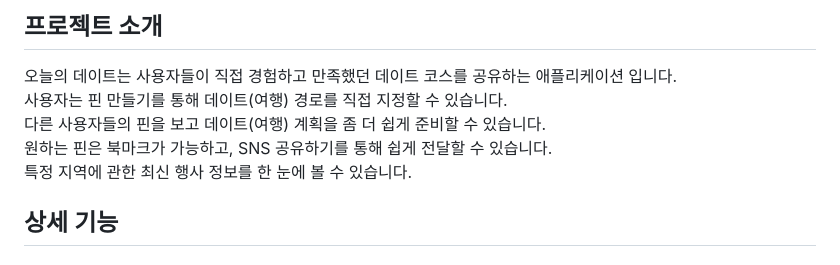
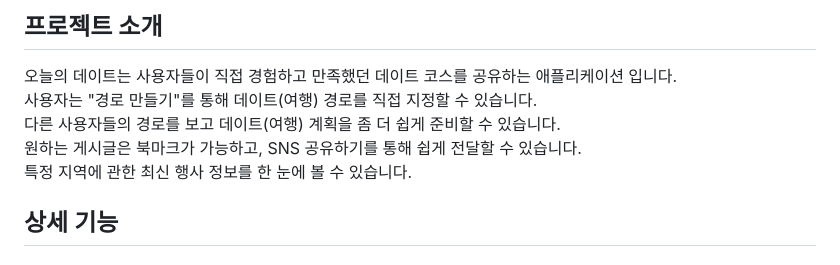
Before and after one commit to chicken-tender/Todaysdate, a Markdown page: README.md, the part around the change printed below. GitHub-like rendering.

Commit message:
:pencil2: 오타 수정

```diff
--- a/README.md
+++ b/README.md
@@ -24,9 +24,9 @@
 ## 프로젝트 소개
 
 오늘의 데이트는 사용자들이 직접 경험하고 만족했던 데이트 코스를 공유하는 애플리케이션 입니다.<br>
-사용자는 핀 만들기를 통해 데이트(여행) 경로를 직접 지정할 수 있습니다.<br>
-다른 사용자들의 핀을 보고 데이트(여행) 계획을 좀 더 쉽게 준비할 수 있습니다.<br>
-원하는 핀은 북마크가 가능하고, SNS 공유하기를 통해 쉽게 전달할 수 있습니다.<br>
+사용자는 "경로 만들기"를 통해 데이트(여행) 경로를 직접 지정할 수 있습니다.<br>
+다른 사용자들의 경로를 보고 데이트(여행) 계획을 좀 더 쉽게 준비할 수 있습니다.<br>
+원하는 게시글은 북마크가 가능하고, SNS 공유하기를 통해 쉽게 전달할 수 있습니다.<br>
 특정 지역에 관한 최신 행사 정보를 한 눈에 볼 수 있습니다.
 
 ## 상세 기능
```
Also changed, not shown: other parts of README.md (+2 -1 lines).
